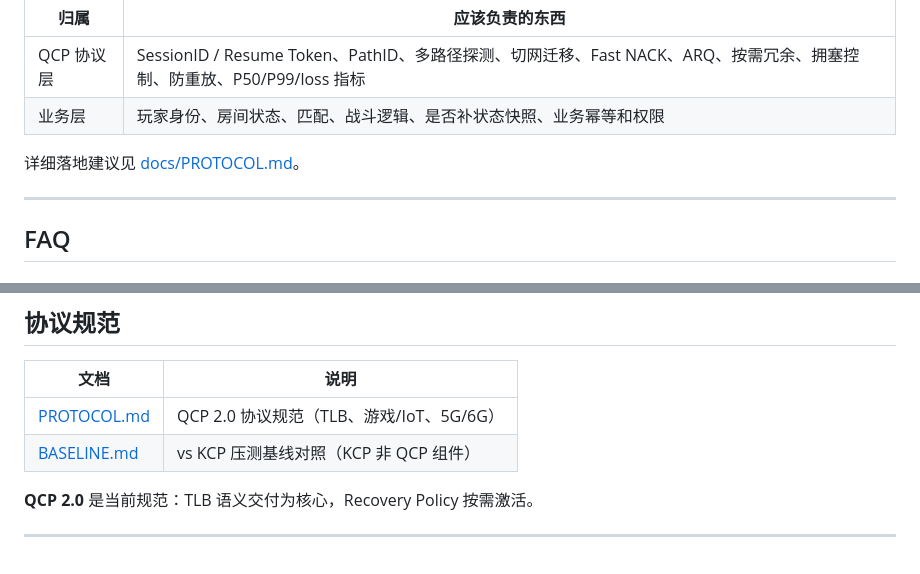
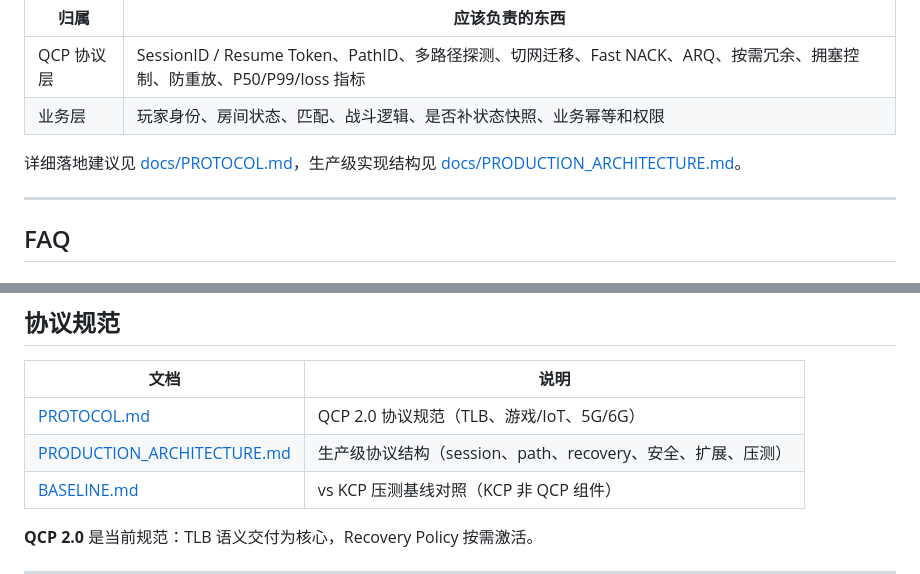
Before and after one commit to neko233-com/QCP, a Markdown page: README.md, 2 parts joined by grey strips. GitHub-like rendering; blank space fills up the shorter version.

Commit message:
docs: add production protocol architecture

```diff
--- a/README.md
+++ b/README.md
@@ -184,7 +184,7 @@ QCP 专注协议层，不内置玩家、房间、匹配、战斗判定等业务
 | QCP 协议层 | SessionID / Resume Token、PathID、多路径探测、切网迁移、Fast NACK、ARQ、按需冗余、拥塞控制、防重放、P50/P99/loss 指标 |
 | 业务层 | 玩家身份、房间状态、匹配、战斗逻辑、是否补状态快照、业务幂等和权限 |
 
-详细落地建议见 [docs/PROTOCOL.md](docs/PROTOCOL.md)。
+详细落地建议见 [docs/PROTOCOL.md](docs/PROTOCOL.md)，生产级实现结构见 [docs/PRODUCTION_ARCHITECTURE.md](docs/PRODUCTION_ARCHITECTURE.md)。
 
 ---
 
@@ -349,6 +349,7 @@ QCP 与 WebRTC 定位不同:
 | 文档 | 说明 |
 |------|------|
 | [PROTOCOL.md](docs/PROTOCOL.md) | QCP 2.0 协议规范（TLB、游戏/IoT、5G/6G） |
+| [PRODUCTION_ARCHITECTURE.md](docs/PRODUCTION_ARCHITECTURE.md) | 生产级协议结构（session、path、recovery、安全、扩展、压测） |
 | [BASELINE.md](docs/BASELINE.md) | vs KCP 压测基线对照（KCP 非 QCP 组件） |
 
 **QCP 2.0** 是当前规范：TLB 语义交付为核心，Recovery Policy 按需激活。
```
Also changed, not shown: docs/PRODUCTION_ARCHITECTURE.md (added, +379 -0 lines), docs/PROTOCOL.md (+2 -0 lines).
